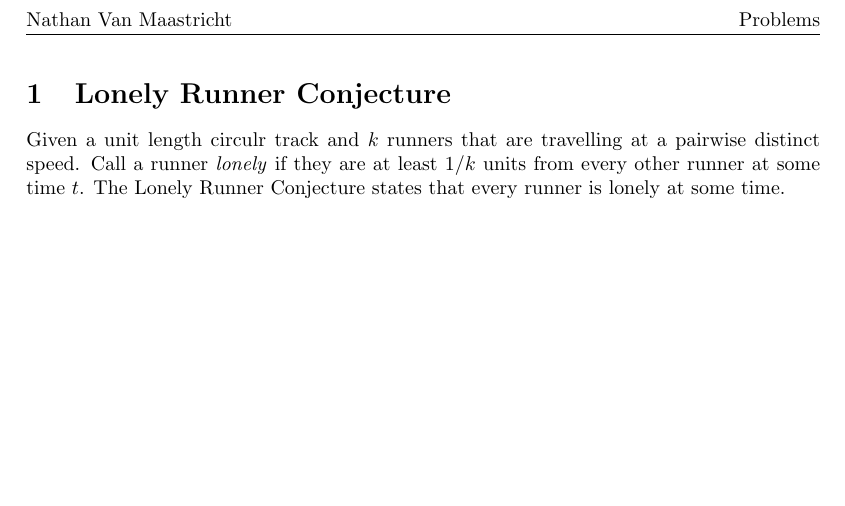
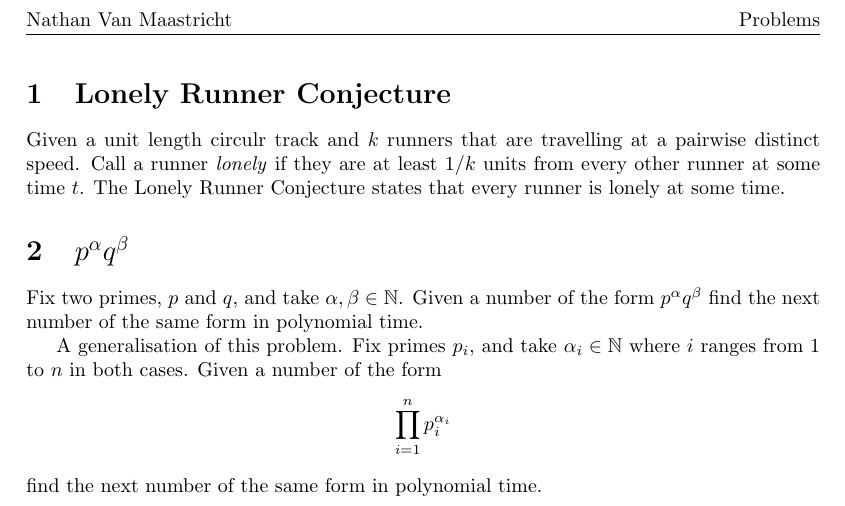
Before and after one commit to noodlescodes/MATH_problems, a LaTeX document (problems.tex): part of the page, cut so that both start at the same text, the shorter picture padded with empty space. Compiled offline with pdfLaTeX.

Commit message:
added p^alpha*q^beta

```diff
--- a/problems.tex
+++ b/problems.tex
@@ -23,4 +23,9 @@
 \begin{document}
 \section{Lonely Runner Conjecture}
 Given a unit length circulr track and $k$ runners that are travelling at a pairwise distinct speed. Call a runner \emph{lonely} if they are at least $1/k$ units from every other runner at some time $t$. The Lonely Runner Conjecture states that every runner is lonely at some time.
+
+\section{$p^\alpha q^\beta$}
+Fix two primes, $p$ and $q$, and take $\alpha,\beta\in\mathbb{N}$. Given a number of the form $p^\alpha q^\beta$ find the next number of the same form in polynomial time.
+
+A generalisation of this problem. Fix primes $p_i$, and take $\alpha_i\in\mathbb{N}$ where $i$ ranges from $1$ to $n$ in both cases. Given a number of the form $$\prod_{i=1}^{n}p_{i}^{\alpha_i}$$ find the next number of the same form in polynomial time.
 \end{document}
```
Also changed, not shown: problems.pdf.
